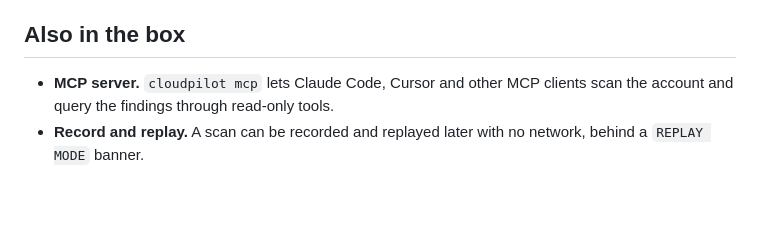
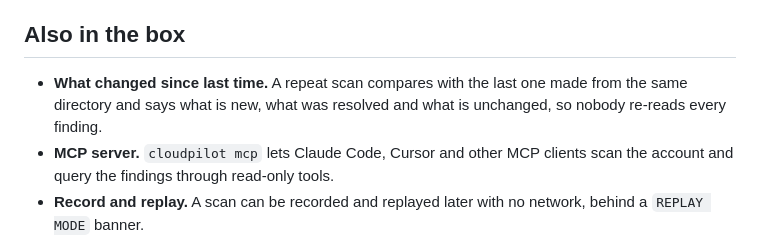
Before and after one commit to sai-na/cloudpilot, a Markdown page: README.md, the part around the change. Rendered like a GitHub page; blank space fills up the shorter version.

Commit message:
no-mistakes(document): correct comparison example count, note feature in root README

```diff
--- a/README.md
+++ b/README.md
@@ -44,6 +44,9 @@ resource ID that is not in the scan.
 
 ## Also in the box
 
+- **What changed since last time.** A repeat scan compares with the last one
+  made from the same directory and says what is new, what was resolved and
+  what is unchanged, so nobody re-reads every finding.
 - **MCP server.** `cloudpilot mcp` lets Claude Code, Cursor and other MCP
   clients scan the account and query the findings through read-only tools.
 - **Record and replay.** A scan can be recorded and replayed later with no
```
Also changed, not shown: packages/cli/README.md (+1 -1 lines).
